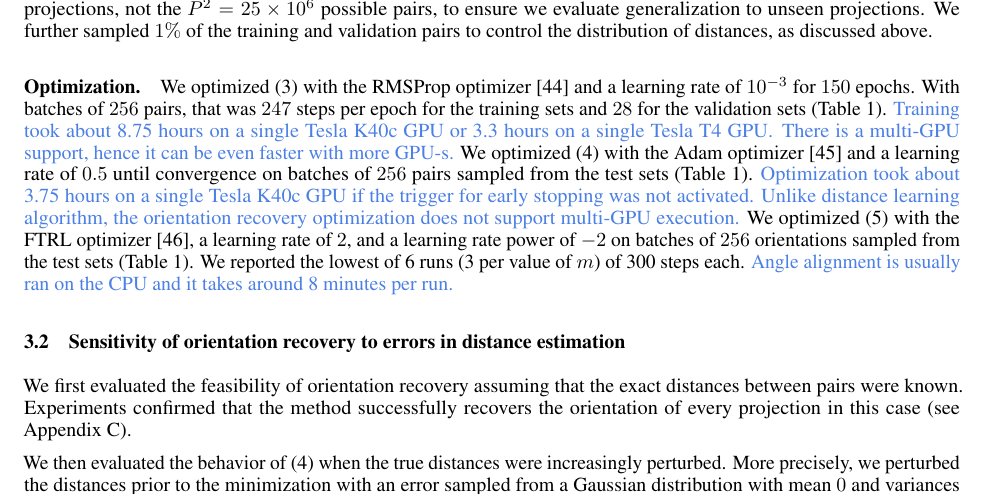
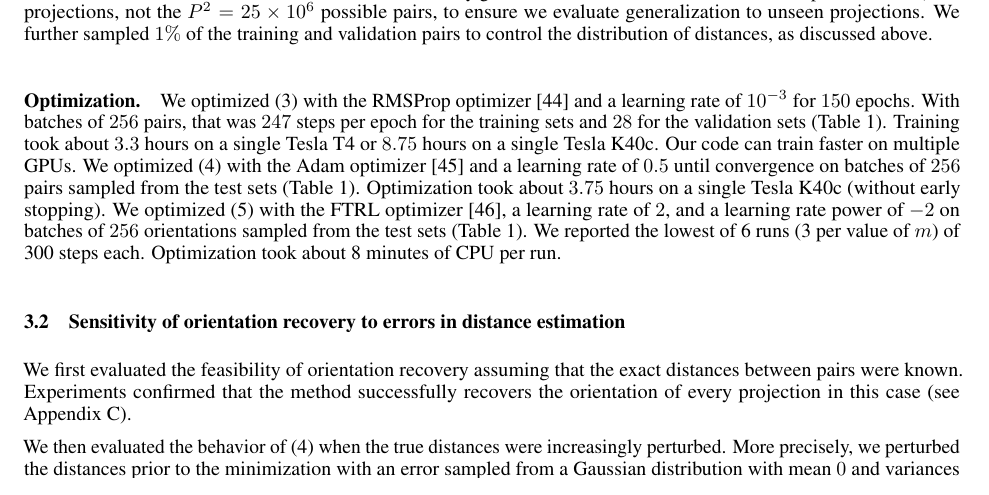
Before and after one commit to mdeff/paper-cryoem-orientation-recovery, a LaTeX paper (main.tex, which reads sections/3_results.tex): part of page 8 of 20, cut so that both start at the same text. Compiled offline with pdfLaTeX.

Commit message:
integrate optimization runtimes

```diff
--- a/sections/3_results.tex
+++ b/sections/3_results.tex
@@ -150,20 +150,19 @@ Note that we split the $P=5,000$ projections, not the $P^2 = 25 \times 10^6$ pos
 We further sampled $1\%$ of the training and validation pairs to control the distribution of distances, as discussed above.
 
 \paragraph{Optimization.}
-%\todo{Jelena: check the settings, make sure they are used for all experiments, and add anything missing?}\banjac{Checked, yes, parameters are the same}
+%\todo{Jelena: check the settings, make sure they are used for all experiments, and add anything missing?} \banjac{Checked, yes, parameters are the same.}
 We optimized \eqnref{distance-learning} with the RMSProp optimizer~\cite{tieleman2012rmsprop} and a learning rate of $10^{-3}$ for $150$ epochs.
 With batches of $256$ pairs, that was $247$ steps per epoch for the training sets and $28$ for the validation sets (\tabref{dataset}).
-\banjac{Training took about 8.75 hours on a single Tesla K40c GPU\@ or 3.3 hours on a single Tesla T4 GPU\@. There is a multi-GPU support, hence it can be even faster with more GPU-s.}
+Training took about $3.3$ hours on a single Tesla T4 or $8.75$ hours on a single Tesla K40c. Our code can train faster on multiple GPUs.
 % 2.6 to 9.3 hours depending on available resources.
 % \mdeff{We just want a ball-park (e.g., not a day or a week).}
 We optimized \eqnref{orientation-recovery} with the Adam optimizer~\cite{kingma2014adam} and a learning rate of $0.5$ until convergence on batches of $256$ pairs sampled from the test sets (\tabref{dataset}).
-\banjac{Optimization took about 3.75 hours on a single Tesla K40c GPU\@ if the trigger for early stopping was not activated.
-Unlike distance learning algorithm, the orientation recovery optimization does not support multi-GPU execution.}
-%\todo{Jelena: runtime estimation?}
+Optimization took about $3.75$ hours on a single Tesla K40c (without early stopping).
+%Unlike distance learning algorithm, the orientation recovery optimization does not support multi-GPU execution.
 We optimized \eqnref{orientation-recovery-error} with the FTRL optimizer~\cite{mcmahan2013ftrl}, a learning rate of $2$, and a learning rate power of $-2$ on batches of $256$ orientations sampled from the test sets (\tabref{dataset}).
 We reported the lowest of 6 runs (3 per value of $m$) of 300 steps each.
-\banjac{Angle alignment is usually ran on the CPU and it takes around 8 minutes per run.}
-%\todo{Jelena: runtime estimation?}
+Optimization took about 8 minutes of CPU per run.
+% 8 minutes per run => 6*8 = 48 minutes
 % ($\sim$ 50 minutes in the best resource availability setting)
 
 %%%%%%%%%%%%%%%%%%%%%%%%%%%%%%%%%%%%%%%%%%%%%%%%%%%%%%%%%%%%%%%%%%%%%%%%%%%%%%%%%%%%%%%
```
